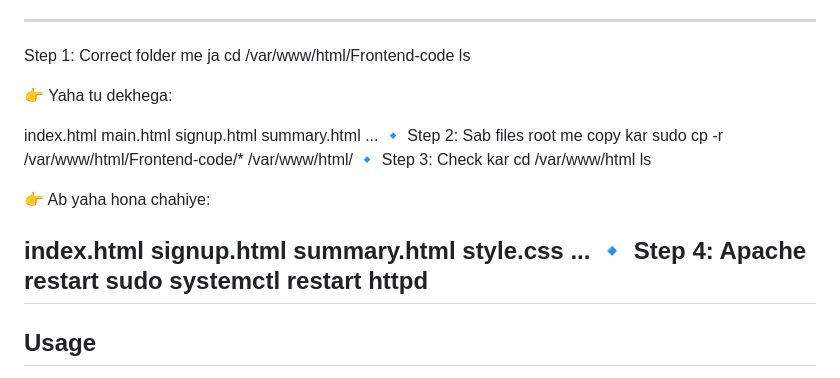
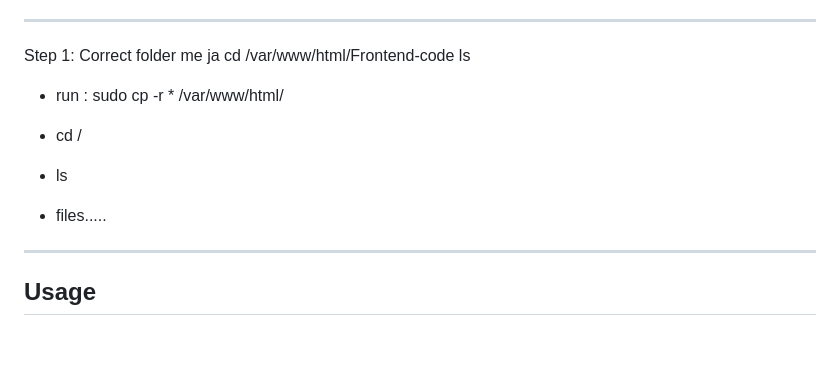
Before and after one commit to RakeshKanzariya2218/Paytm-fullstack-project, a Markdown page: README.md, the part around the change. Drawn GitHub-style; blank space fills up the shorter version.

Commit message:
Update README to simplify deployment instructions
Removed steps for copying files and restarting Apache.

```diff
--- a/README.md
+++ b/README.md
@@ -144,24 +144,11 @@ Step 1: Correct folder me ja
 cd /var/www/html/Frontend-code
 ls
 
-👉 Yaha tu dekhega:
+- run : sudo cp -r * /var/www/html/
 
-index.html  main.html  signup.html  summary.html ...
-🔹 Step 2: Sab files root me copy kar
-sudo cp -r /var/www/html/Frontend-code/* /var/www/html/
-🔹 Step 3: Check kar
-cd /var/www/html
-ls
-
-👉 Ab yaha hona chahiye:
-
-index.html
-signup.html
-summary.html
-style.css
-...
-🔹 Step 4: Apache restart
-sudo systemctl restart httpd
+- cd /
+- ls
+- files.....
 ---------------------------------------------------------------------------------
 
 ## Usage
```
